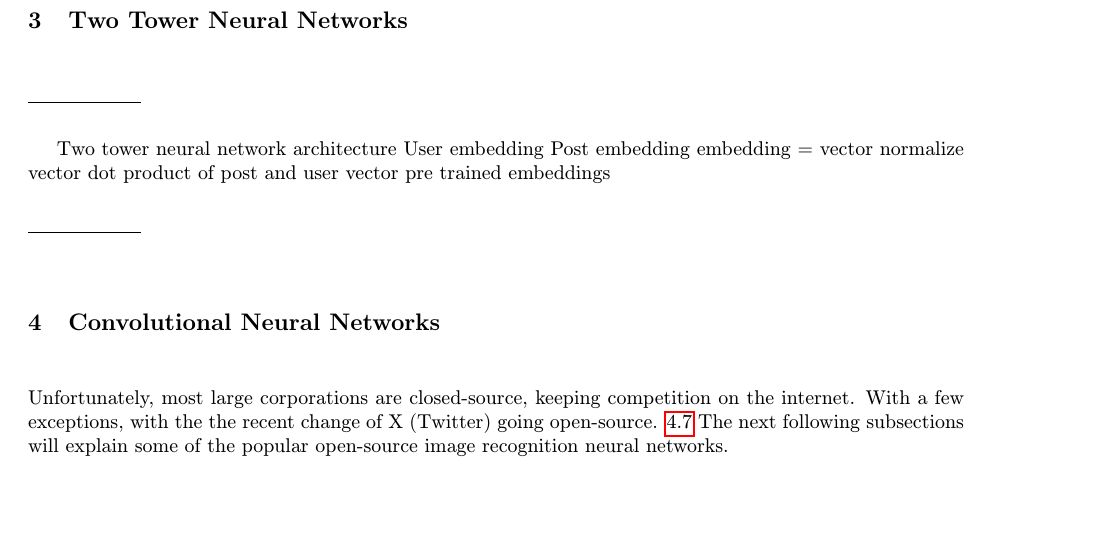
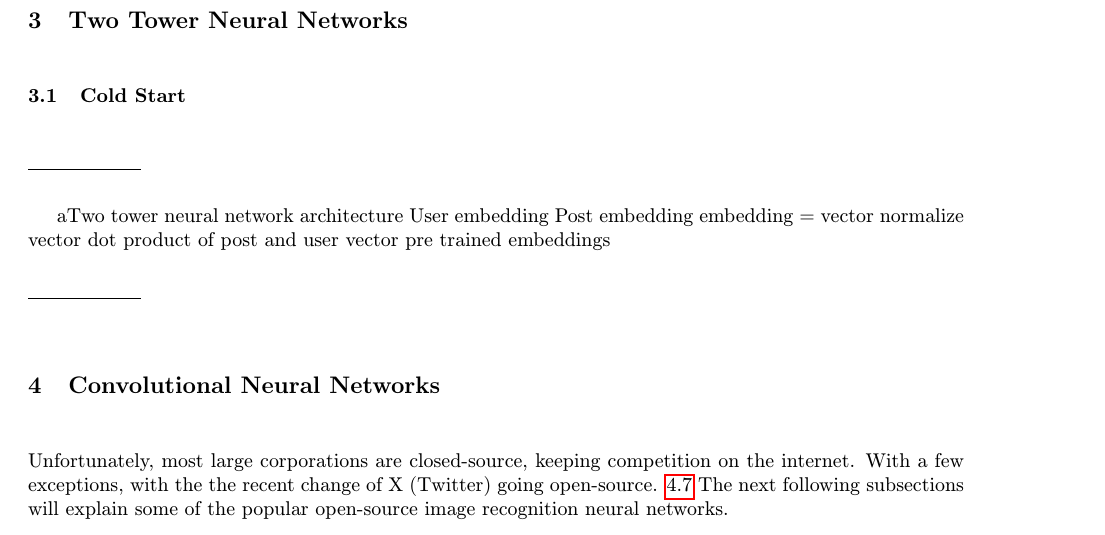
Before and after one commit to tomikjetu/stuba-fiit-clanok-recommendation-systems, a LaTeX document (main.tex, which reads nn.tex): part of page 3 of 4, cut so that both start at the same text, the shorter picture padded with empty space. Compiled offline with pdfLaTeX.

Commit message:
refactor labels

```diff
--- /dev/null
+++ b/nn.tex
@@ -0,0 +1,27 @@
+\section{Two Tower Neural Networks} \label{nn}
+
+\subsection{Cold Start}\label{cold-start}
+
+\noindent\rule{2cm}{0.4pt}
+
+aTwo tower neural network architecture
+User embedding
+Post embedding
+embedding = vector
+normalize vector
+dot product of post and user vector
+pre trained embeddings
+
+\noindent\rule{2cm}{0.4pt}
+
+\section{Convolutional Neural Networks}
+
+Unfortunately, most large corporations are closed-source, keeping competition on the internet. With a few exceptions, with the the recent change of X (Twitter) going open-source. \ref{cnn/xalgorithm} The next following subsections will explain some of the popular open-source image recognition neural networks.
+
+\input{CNN/alexnet}
+\input{CNN/vggnet}
+\input{CNN/resnet}
+\input{CNN/googlenet}
+\input{CNN/efficientnet}
+\input{CNN/siamesenetwork}
+\input{CNN/xalgorithm}
```
Also changed, not shown: applications.tex (+1 -1 lines), introduciton.tex (+1 -1 lines), main.tex (+1 -1 lines).
